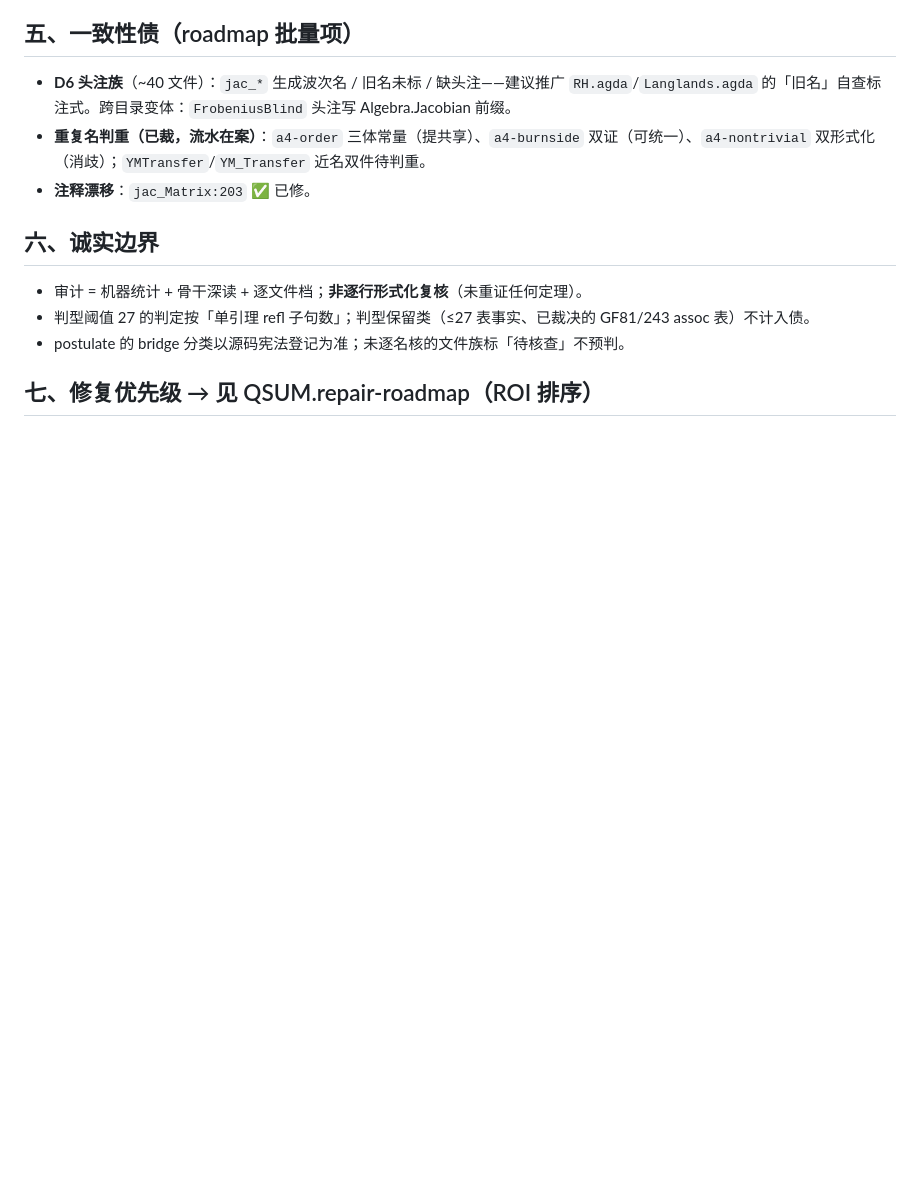
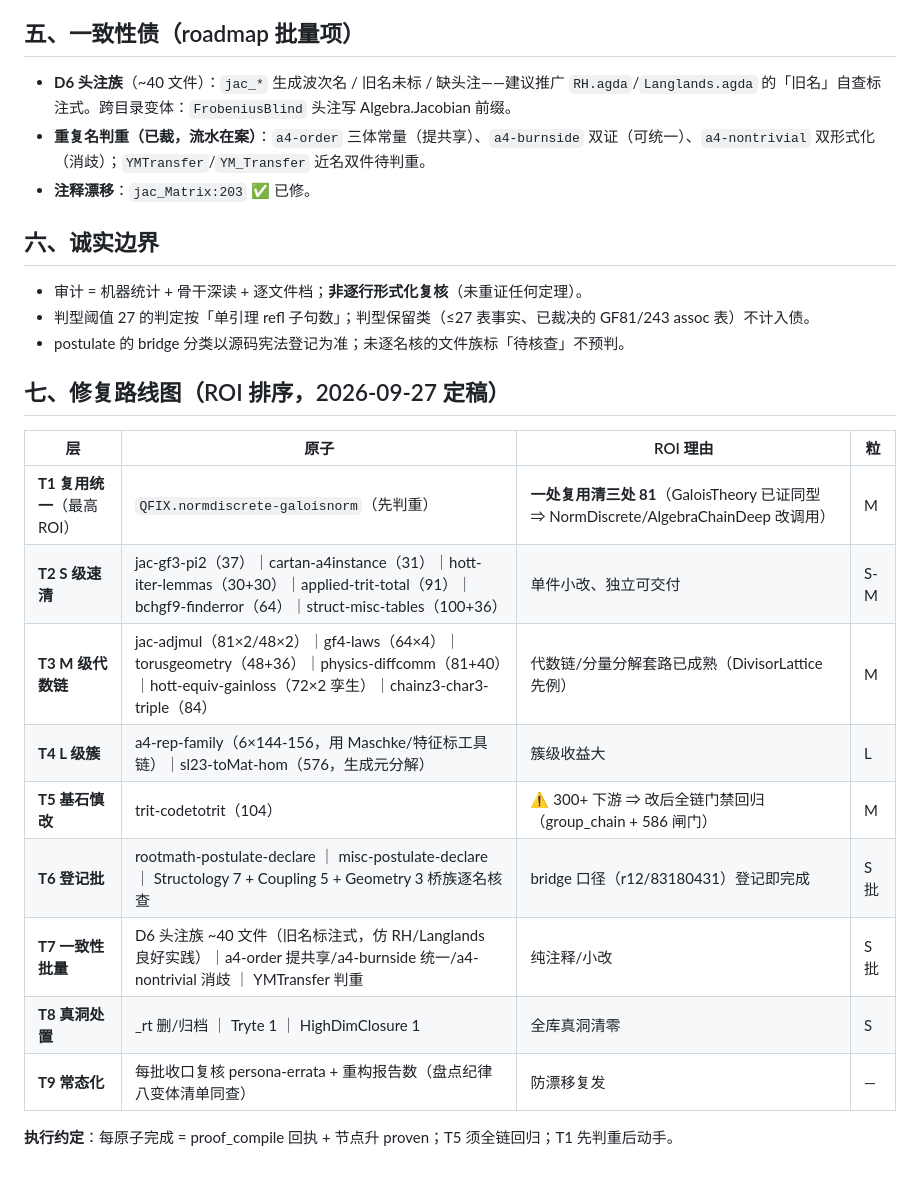
Before and after one commit to triqchem-lab/discrete-mathematics, a Markdown page: docs/maps/M9-quality-audit.md, the part around the change. GitHub-like rendering; blank space fills up the shorter version.

Commit message:
docs/maps/M9: 修复路线图 T1-T9（ROI 排序，16 QFIX 原子分层 + 登记/一致性/洞/常态化）

```diff
--- a/docs/maps/M9-quality-audit.md
+++ b/docs/maps/M9-quality-audit.md
@@ -66,4 +66,18 @@
 - 判型阈值 27 的判定按「单引理 refl 子句数」；判型保留类（≤27 表事实、已裁决的 GF81/243 assoc 表）不计入债。
 - postulate 的 bridge 分类以源码宪法登记为准；未逐名核的文件族标「待核查」不预判。
 
-## 七、修复优先级 → 见 QSUM.repair-roadmap（ROI 排序）
+## 七、修复路线图（ROI 排序，2026-09-27 定稿）
+
+| 层 | 原子 | ROI 理由 | 粒 |
+|---|---|---|---|
+| **T1 复用统一**（最高 ROI） | `QFIX.normdiscrete-galoisnorm`（先判重） | **一处复用清三处 81**（GaloisTheory 已证同型 ⇒ NormDiscrete/AlgebraChainDeep 改调用）| M |
+| **T2 S 级速清** | jac-gf3-pi2（37）｜cartan-a4instance（31）｜hott-iter-lemmas（30+30）｜applied-trit-total（91）｜bchgf9-finderror（64）｜struct-misc-tables（100+36） | 单件小改、独立可交付 | S-M |
+| **T3 M 级代数链** | jac-adjmul（81×2/48×2）｜gf4-laws（64×4）｜torusgeometry（48+36）｜physics-diffcomm（81+40）｜hott-equiv-gainloss（72×2 孪生）｜chainz3-char3-triple（84） | 代数链/分量分解套路已成熟（DivisorLattice 先例） | M |
+| **T4 L 级簇** | a4-rep-family（6×144-156，用 Maschke/特征标工具链）｜sl23-toMat-hom（576，生成元分解） | 簇级收益大 | L |
+| **T5 基石慎改** | trit-codetotrit（104） | ⚠ 300+ 下游 ⇒ 改后全链门禁回归（group_chain + 586 闸门） | M |
+| **T6 登记批** | rootmath-postulate-declare ｜ misc-postulate-declare ｜ Structology 7 + Coupling 5 + Geometry 3 桥族逐名核查 | bridge 口径（r12/83180431）登记即完成 | S 批 |
+| **T7 一致性批量** | D6 头注族 ~40 文件（旧名标注式，仿 RH/Langlands 良好实践）｜a4-order 提共享/a4-burnside 统一/a4-nontrivial 消歧 ｜ YMTransfer 判重 | 纯注释/小改 | S 批 |
+| **T8 真洞处置** | _rt 删/归档 ｜ Tryte 1 ｜ HighDimClosure 1 | 全库真洞清零 | S |
+| **T9 常态化** | 每批收口复核 persona-errata + 重构报告数（盘点纪律八变体清单同查） | 防漂移复发 | — |
+
+**执行约定**：每原子完成 = proof_compile 回执 + 节点升 proven；T5 须全链回归；T1 先判重后动手。
```
